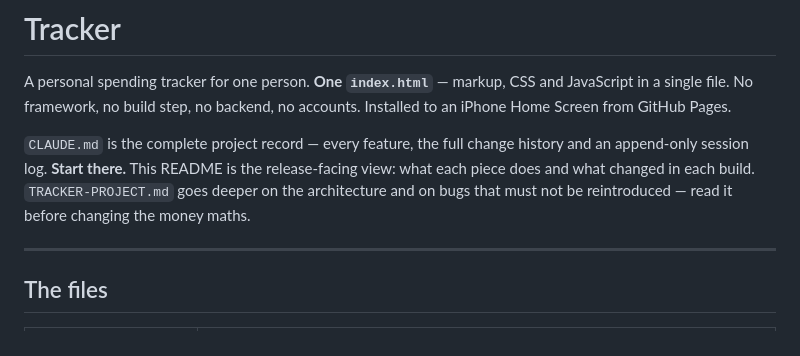
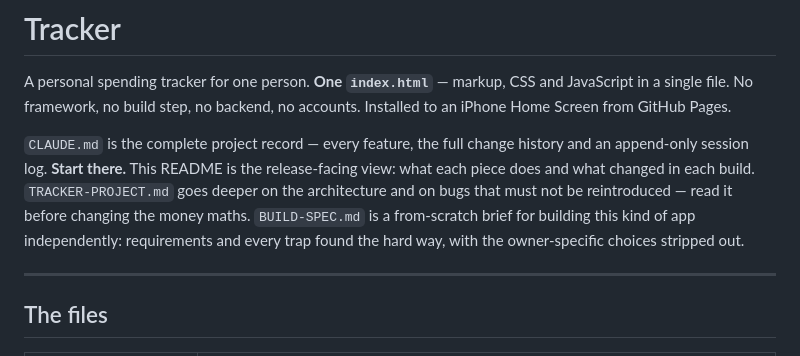
Before and after one commit to fayzalad/Spending-Tracker, a Markdown page: README.md, the part around the change. Rendered like a GitHub page.

```diff
--- a/README.md
+++ b/README.md
@@ -7,7 +7,9 @@ Screen from GitHub Pages.
 `CLAUDE.md` is the complete project record — every feature, the full change history and an
 append-only session log. **Start there.** This README is the release-facing view: what each piece
 does and what changed in each build. `TRACKER-PROJECT.md` goes deeper on the architecture and on
-bugs that must not be reintroduced — read it before changing the money maths.
+bugs that must not be reintroduced — read it before changing the money maths. `BUILD-SPEC.md` is a
+from-scratch brief for building this kind of app independently: requirements and every trap found
+the hard way, with the owner-specific choices stripped out.
 
 ---
 
```
Also changed, not shown: BUILD-SPEC.md (added, +424 -0 lines), CLAUDE.md (+19 -0 lines).
